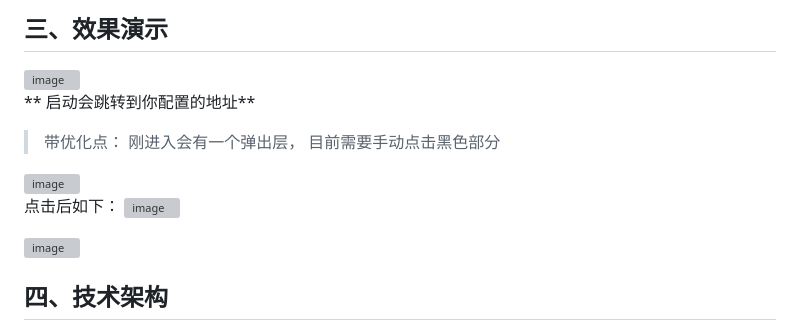
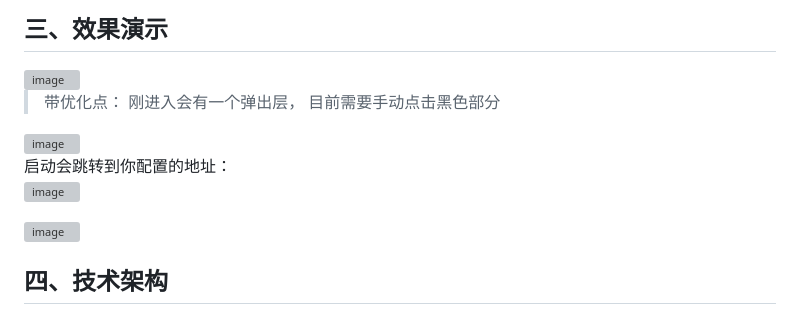
Before and after one commit to mengfei0001/AutoApplyZhiLian, a Markdown page: README.md, the part around the change. Drawn GitHub-style; grey boxes are pictures that could not be loaded.

Commit message:
Refine demonstration section in README.md
Removed redundant text and improved clarity in the demonstration section.

```diff
--- a/README.md
+++ b/README.md
@@ -59,13 +59,10 @@ uv run python -m uvicorn main:app --host 0.0.0.0 --port 8000
 
 <img width="311" height="670" alt="image" src="https://github.com/user-attachments/assets/8d616604-3b64-4604-b2ff-808ee3f15dcc" />
 
-** 启动会跳转到你配置的地址**
-
 > 带优化点： 刚进入会有一个弹出层， 目前需要手动点击黑色部分
-
 <img width="1857" height="579" alt="image" src="https://github.com/user-attachments/assets/44f29e6f-d8cb-4804-9075-f6b6aa7b367f" />
 
-点击后如下：
+启动会跳转到你配置的地址：
 <img width="1836" height="778" alt="image" src="https://github.com/user-attachments/assets/1c30706f-8335-40c5-8c34-071e468b3bf6" />
 
 <img width="1602" height="939" alt="image" src="https://github.com/user-attachments/assets/5d3f779e-fe7d-454d-8ece-31c01bbce293" />
```
